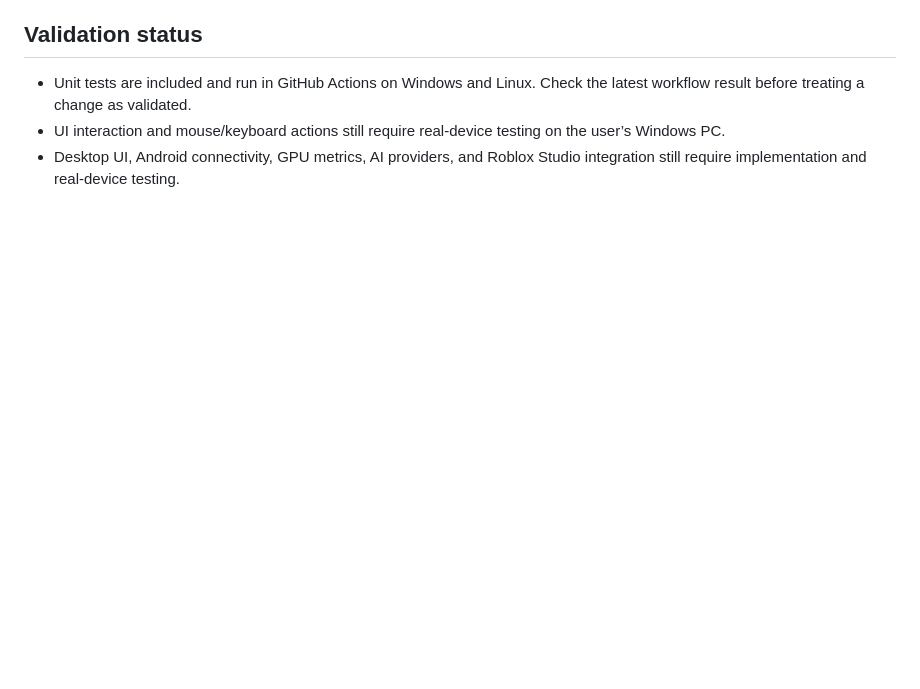
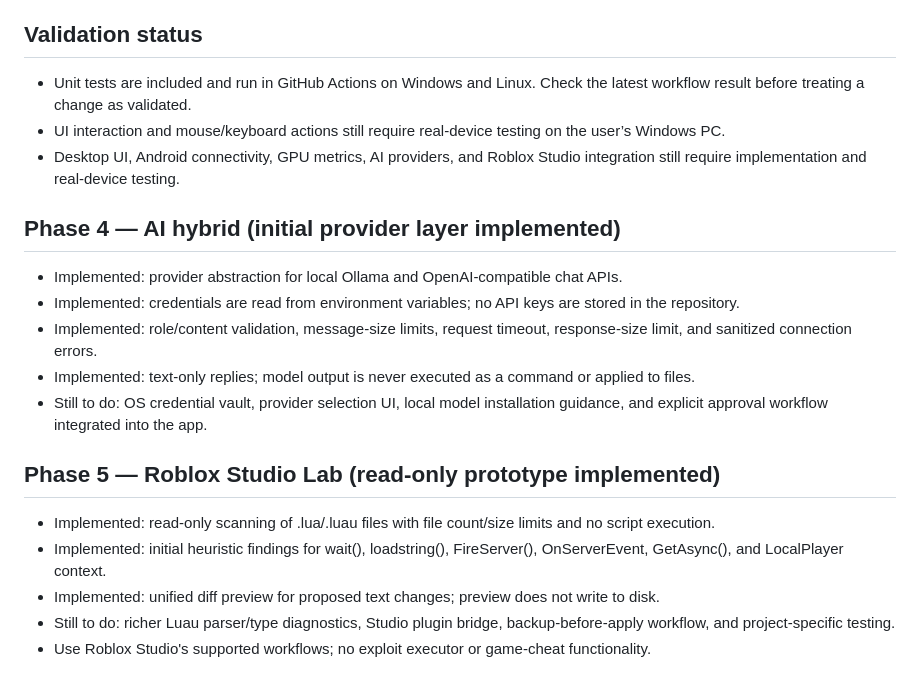
Before and after one commit to alabalaba889/BLACKCORE-ULTIMATE, a Markdown page: ROADMAP.md, the part around the change. Rendered like a GitHub page; blank space fills up the shorter version.

Commit message:
Document initial AI and Roblox Studio Lab implementation

```diff
--- a/ROADMAP.md
+++ b/ROADMAP.md
@@ -45,3 +45,18 @@ This roadmap is a plan, not a claim that every capability already exists.
 - Unit tests are included and run in GitHub Actions on Windows and Linux. Check the latest workflow result before treating a change as validated.
 - UI interaction and mouse/keyboard actions still require real-device testing on the user’s Windows PC.
 - Desktop UI, Android connectivity, GPU metrics, AI providers, and Roblox Studio integration still require implementation and real-device testing.
+
+
+## Phase 4 — AI hybrid (initial provider layer implemented)
+- Implemented: provider abstraction for local Ollama and OpenAI-compatible chat APIs.
+- Implemented: credentials are read from environment variables; no API keys are stored in the repository.
+- Implemented: role/content validation, message-size limits, request timeout, response-size limit, and sanitized connection errors.
+- Implemented: text-only replies; model output is never executed as a command or applied to files.
+- Still to do: OS credential vault, provider selection UI, local model installation guidance, and explicit approval workflow integrated into the app.
+
+## Phase 5 — Roblox Studio Lab (read-only prototype implemented)
+- Implemented: read-only scanning of .lua/.luau files with file count/size limits and no script execution.
+- Implemented: initial heuristic findings for wait(), loadstring(), FireServer(), OnServerEvent, GetAsync(), and LocalPlayer context.
+- Implemented: unified diff preview for proposed text changes; preview does not write to disk.
+- Still to do: richer Luau parser/type diagnostics, Studio plugin bridge, backup-before-apply workflow, and project-specific testing.
+- Use Roblox Studio's supported workflows; no exploit executor or game-cheat functionality.
```
